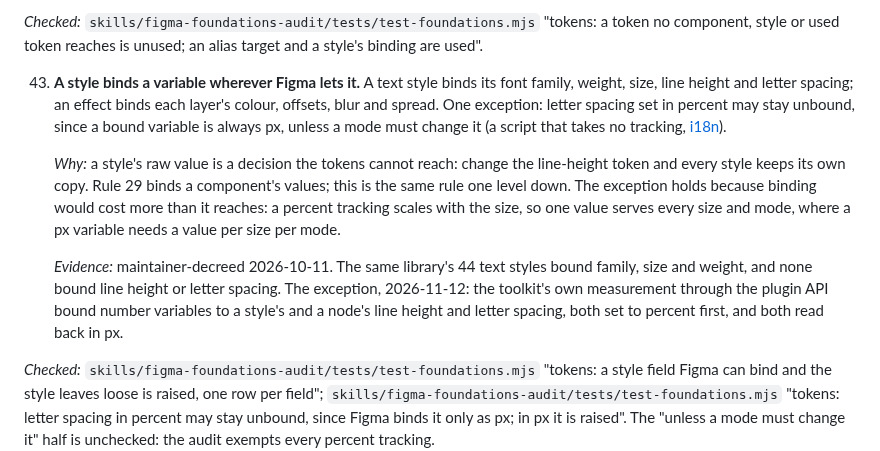
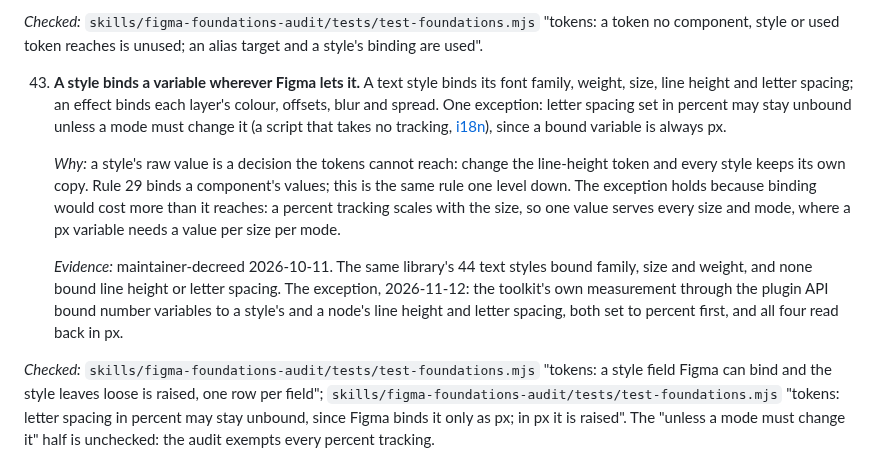
Before and after one commit to javi-cuello/design-system-toolkit, a Markdown page: standards/figma-standard.md, the part around the change. Rendered like a GitHub page.

```diff
--- a/standards/figma-standard.md
+++ b/standards/figma-standard.md
@@ -392,11 +392,11 @@ Cite a rule as `figma-standard rule N`.
 
    *Checked:* `skills/figma-foundations-audit/tests/test-foundations.mjs` "tokens: a token no component, style or used token reaches is unused; an alias target and a style's binding are used".
 
-43. **A style binds a variable wherever Figma lets it.** A text style binds its font family, weight, size, line height and letter spacing; an effect binds each layer's colour, offsets, blur and spread. One exception: letter spacing set in percent may stay unbound, since a bound variable is always px, unless a mode must change it (a script that takes no tracking, [i18n](../knowledge/code/i18n.md)).
+43. **A style binds a variable wherever Figma lets it.** A text style binds its font family, weight, size, line height and letter spacing; an effect binds each layer's colour, offsets, blur and spread. One exception: letter spacing set in percent may stay unbound unless a mode must change it (a script that takes no tracking, [i18n](../knowledge/code/i18n.md#font-coverage)), since a bound variable is always px.
 
     *Why:* a style's raw value is a decision the tokens cannot reach: change the line-height token and every style keeps its own copy. Rule 29 binds a component's values; this is the same rule one level down. The exception holds because binding would cost more than it reaches: a percent tracking scales with the size, so one value serves every size and mode, where a px variable needs a value per size per mode.
 
-    *Evidence:* maintainer-decreed 2026-10-11. The same library's 44 text styles bound family, size and weight, and none bound line height or letter spacing. The exception, 2026-11-12: the toolkit's own measurement through the plugin API bound number variables to a style's and a node's line height and letter spacing, both set to percent first, and both read back in px.
+    *Evidence:* maintainer-decreed 2026-10-11. The same library's 44 text styles bound family, size and weight, and none bound line height or letter spacing. The exception, 2026-11-12: the toolkit's own measurement through the plugin API bound number variables to a style's and a node's line height and letter spacing, both set to percent first, and all four read back in px.
 
    *Checked:* `skills/figma-foundations-audit/tests/test-foundations.mjs` "tokens: a style field Figma can bind and the style leaves loose is raised, one row per field"; `skills/figma-foundations-audit/tests/test-foundations.mjs` "tokens: letter spacing in percent may stay unbound, since Figma binds it only as px; in px it is raised". The "unless a mode must change it" half is unchecked: the audit exempts every percent tracking.
 
```
Also changed, not shown: knowledge/code/figma-handoff.md (+2 -2 lines), 1 other file.
